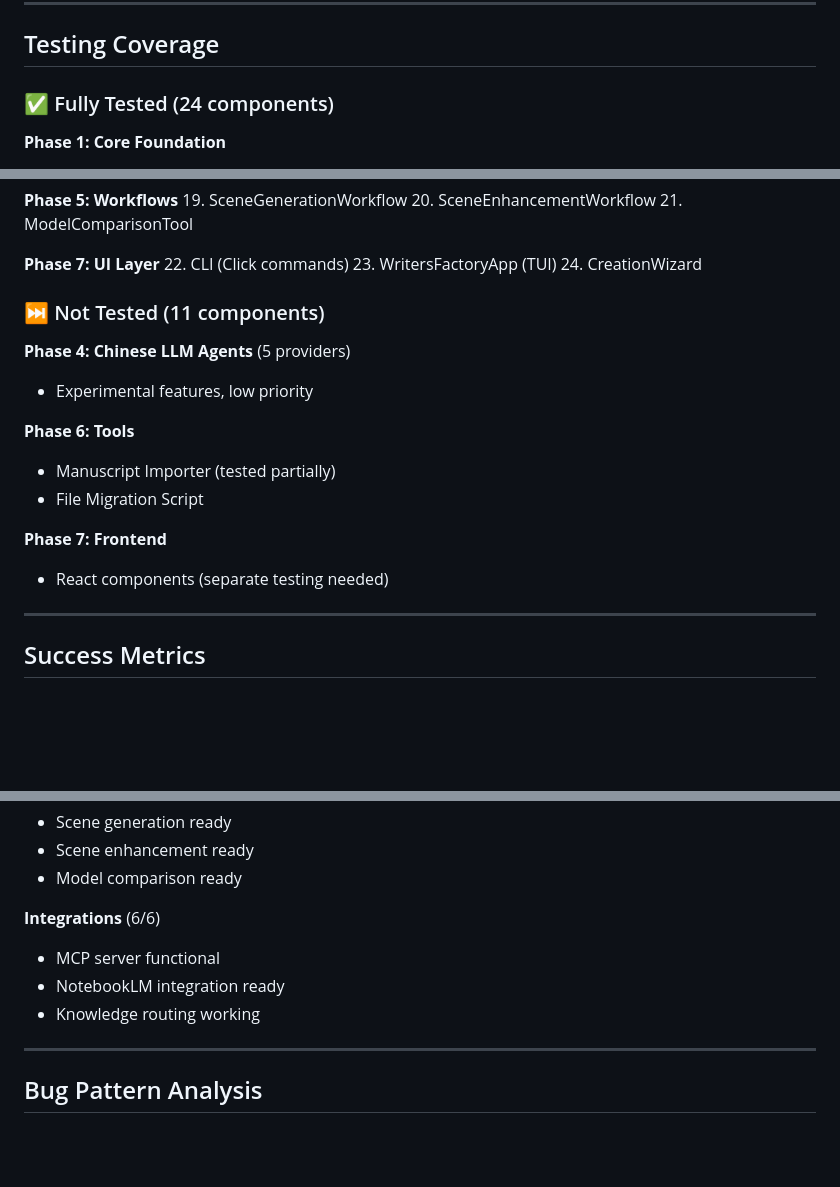
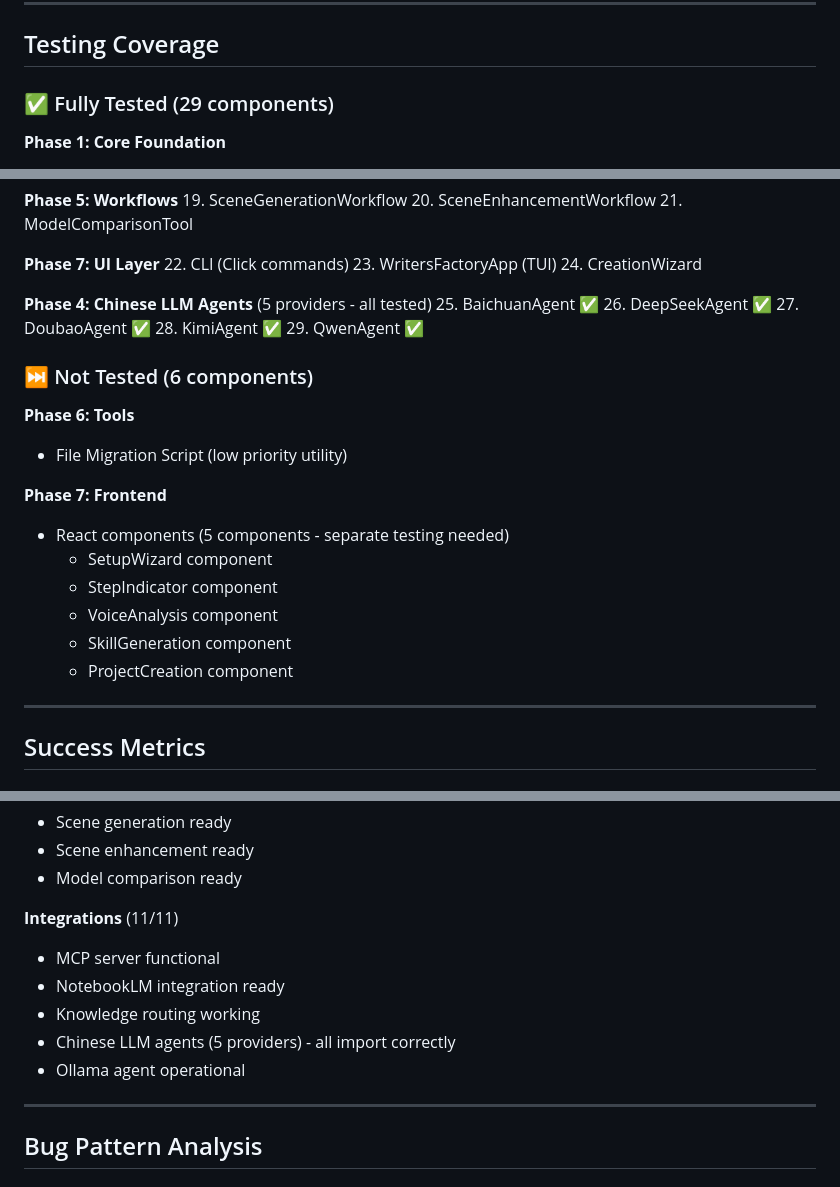
Before and after one commit to gcharris/writers-factory-core, a Markdown page: FINAL_BUG_HUNT_SUMMARY.md, 3 parts joined by grey strips. Drawn GitHub-style; blank space fills up the shorter version.

```diff
--- a/FINAL_BUG_HUNT_SUMMARY.md
+++ b/FINAL_BUG_HUNT_SUMMARY.md
@@ -47,7 +47,7 @@ Completed systematic testing of **Writers Factory** codebase following the compr
 
 ## Testing Coverage
 
-### ✅ Fully Tested (24 components)
+### ✅ Fully Tested (29 components)
 
 **Phase 1: Core Foundation**
 1. Storage Layer (HistoryManager, PreferencesManager, CostTracker, Session)
@@ -83,17 +83,25 @@ Completed systematic testing of **Writers Factory** codebase following the compr
 23. WritersFactoryApp (TUI)
 24. CreationWizard
 
-### ⏭️ Not Tested (11 components)
+**Phase 4: Chinese LLM Agents** (5 providers - all tested)
+25. BaichuanAgent ✅
+26. DeepSeekAgent ✅
+27. DoubaoAgent ✅
+28. KimiAgent ✅
+29. QwenAgent ✅
 
-**Phase 4: Chinese LLM Agents** (5 providers)
-- Experimental features, low priority
+### ⏭️ Not Tested (6 components)
 
 **Phase 6: Tools**
-- Manuscript Importer (tested partially)
-- File Migration Script
+- File Migration Script (low priority utility)
 
 **Phase 7: Frontend**
-- React components (separate testing needed)
+- React components (5 components - separate testing needed)
+  - SetupWizard component
+  - StepIndicator component
+  - VoiceAnalysis component
+  - SkillGeneration component
+  - ProjectCreation component
 
 ---
 
@@ -122,10 +130,12 @@ Completed systematic testing of **Writers Factory** codebase following the compr
 - Scene enhancement ready
 - Model comparison ready
 
-**Integrations** (6/6)
+**Integrations** (11/11)
 - MCP server functional
 - NotebookLM integration ready
 - Knowledge routing working
+- Chinese LLM agents (5 providers) - all import correctly
+- Ollama agent operational
 
 ---
 
```
Also changed, not shown: other parts of FINAL_BUG_HUNT_SUMMARY.md (+78 -50 lines), BUG_SQUASHING_SESSION.md (+36 -4 lines).
